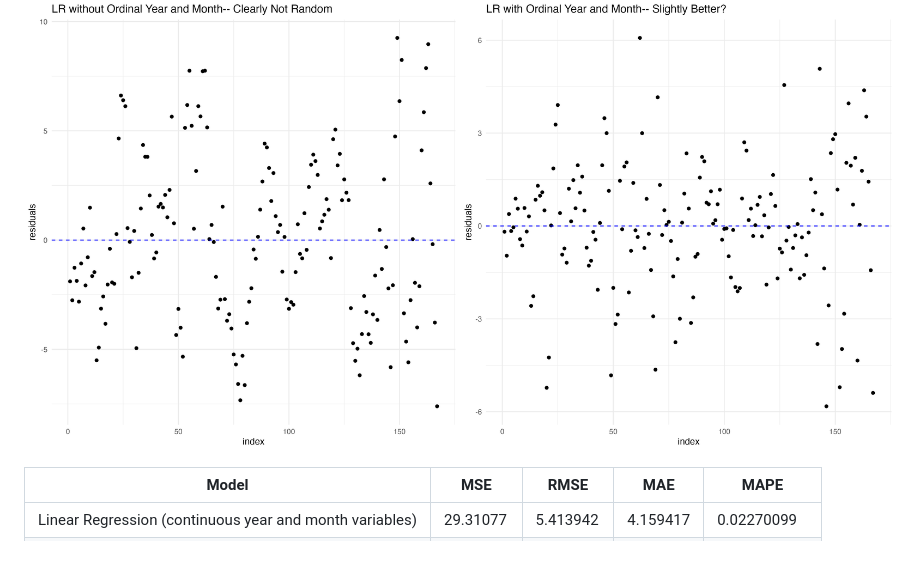
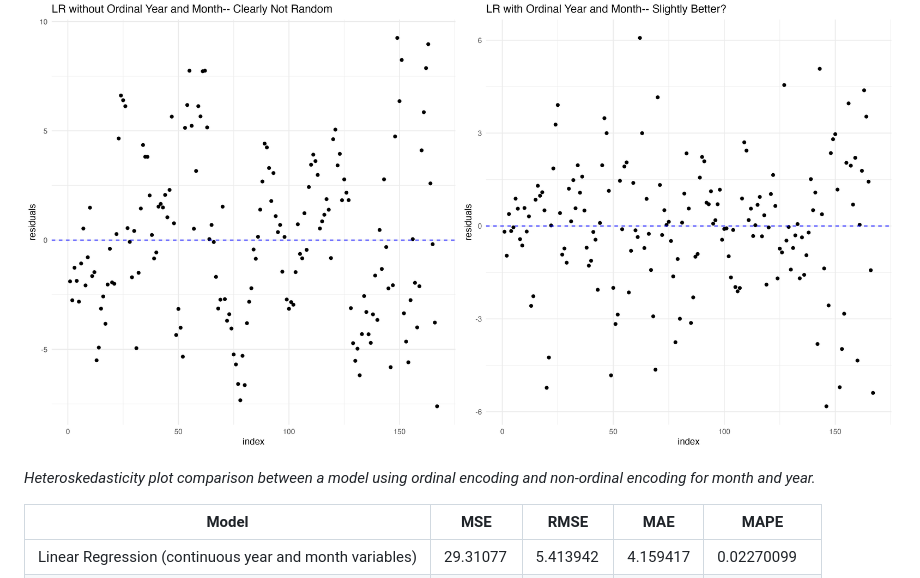
Before and after one commit to r0hankrishnan/us_housing, a Markdown page: README.md, the part around the change. Rendered like a GitHub page; blank space fills up the shorter version.

```diff
--- a/README.md
+++ b/README.md
@@ -64,6 +64,8 @@ Below are the performance metrics from each model (*note: after the second entry
 <p align="center">
   <img src = "./assets/compare-LR.png">
 </p>
+
+*Heteroskedasticity plot comparison between a model using ordinal encoding and non-ordinal encoding for month and year.*
 
 | Model | MSE | RMSE | MAE | MAPE |
 |-------|-----|------|-----|------|
```
